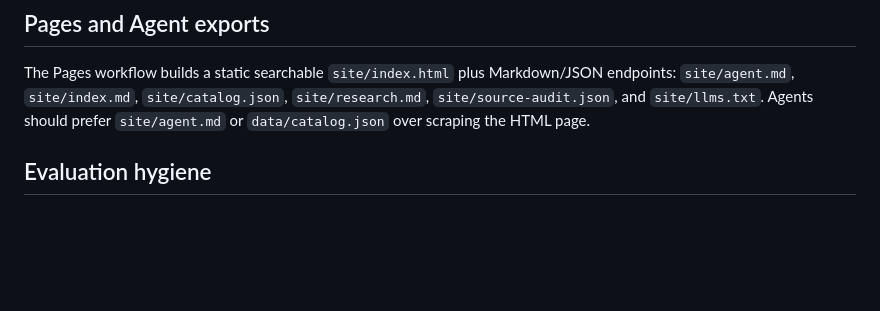
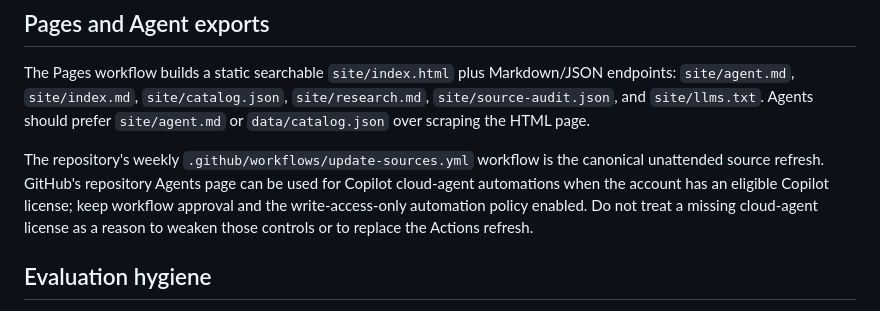
Before and after one commit to zeredy879/awesome-agent-harness-benchmarks, a Markdown page: AGENTS.md, the part around the change. Drawn GitHub-style; blank space fills up the shorter version.

Commit message:
docs: document agent automation fallback

```diff
--- a/AGENTS.md
+++ b/AGENTS.md
@@ -38,6 +38,8 @@ The source audit requires an authenticated GitHub CLI (`GH_TOKEN` in Actions). I
 
 The Pages workflow builds a static searchable `site/index.html` plus Markdown/JSON endpoints: `site/agent.md`, `site/index.md`, `site/catalog.json`, `site/research.md`, `site/source-audit.json`, and `site/llms.txt`. Agents should prefer `site/agent.md` or `data/catalog.json` over scraping the HTML page.
 
+The repository's weekly `.github/workflows/update-sources.yml` workflow is the canonical unattended source refresh. GitHub's repository Agents page can be used for Copilot cloud-agent automations when the account has an eligible Copilot license; keep workflow approval and the write-access-only automation policy enabled. Do not treat a missing cloud-agent license as a reason to weaken those controls or to replace the Actions refresh.
+
 ## Evaluation hygiene
 
 When comparing harnesses, pin the model endpoint, prompt, tool schemas, task release/commit, sandbox image, timeout, step/token budget, retry policy, network mode, scorer version, and random seeds. Report verified completion, variance or pass^k, cost, latency, tool calls, recovery, policy violations, and evidence quality separately. Preserve raw traces, workspace diffs, environment versions, and verifier output.
```
